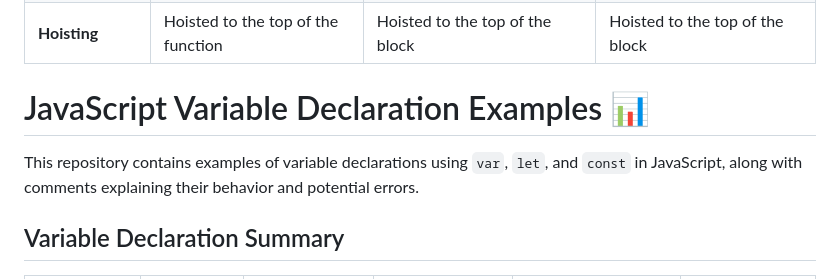
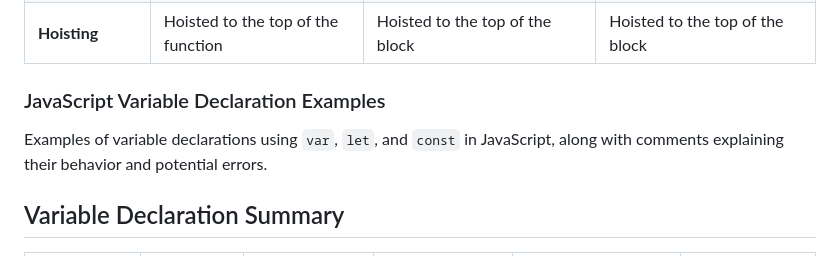
Before and after one commit to ajay-kumar-gour/JavaScript-Journey, a Markdown page: readme.md, the part around the change. Drawn GitHub-style.

```diff
--- a/readme.md
+++ b/readme.md
@@ -28,9 +28,9 @@ Understanding the differences between `var`, `let`, and `const` This table summa
 | **Reassignment** | Can be redeclared and reassigned   | Can be reassigned, but not redeclared | Cannot be reassigned or redeclared |
 | **Hoisting**     | Hoisted to the top of the function | Hoisted to the top of the block       | Hoisted to the top of the block    |
 
-# JavaScript Variable Declaration Examples 📊
+### JavaScript Variable Declaration Examples
 
-This repository contains examples of variable declarations using `var`, `let`, and `const` in JavaScript, along with comments explaining their behavior and potential errors.
+Examples of variable declarations using `var`, `let`, and `const` in JavaScript, along with comments explaining their behavior and potential errors.
 
 ## Variable Declaration Summary
 
```
